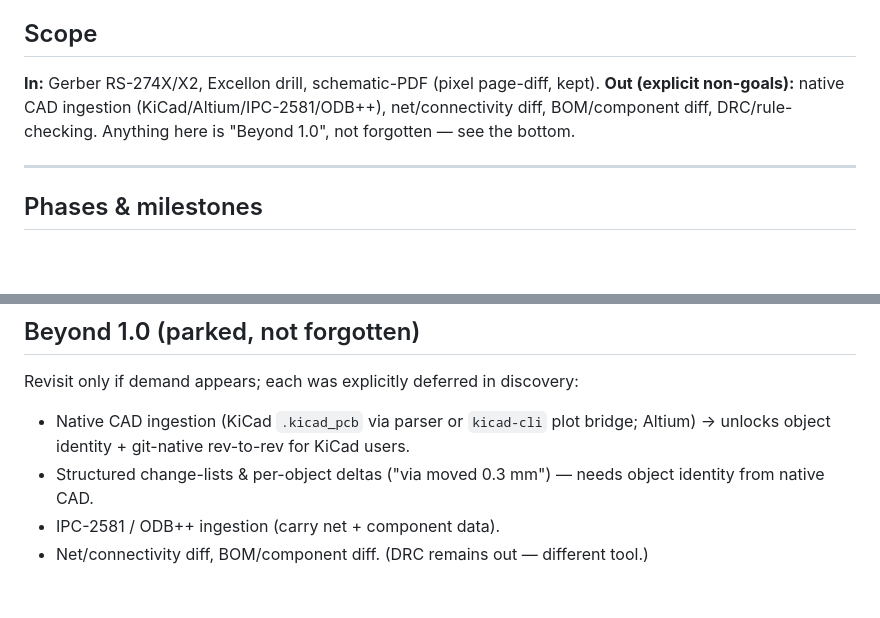
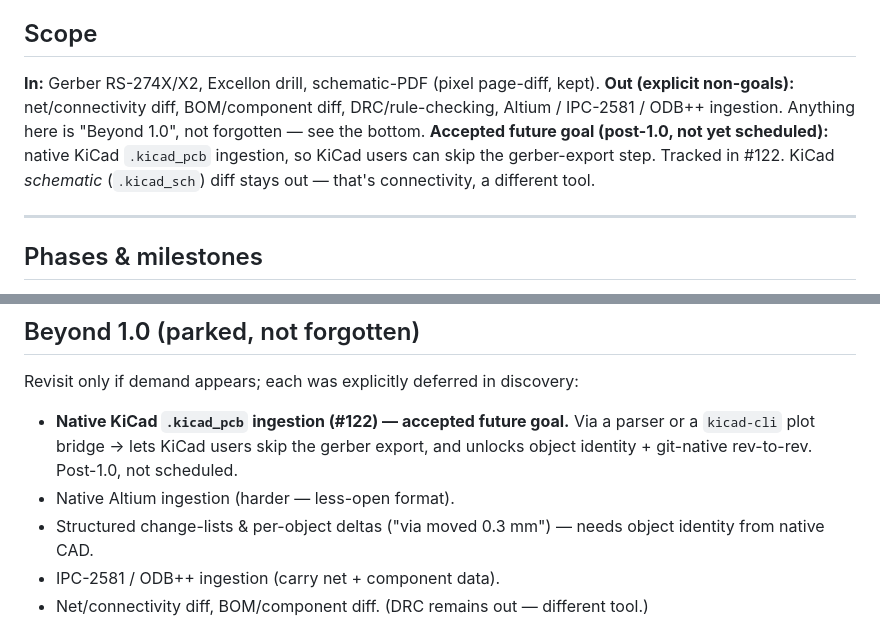
Before and after one commit to Cimos/etchy, a Markdown page: docs/ROADMAP.md, 2 parts joined by grey strips. Drawn GitHub-style; blank space fills up the shorter version.

Commit message:
docs: record native KiCad .kicad_pcb diff as an accepted future goal (Refs #122)
Move KiCad .kicad_pcb ingestion from a hard non-goal to a documented, accepted
post-1.0 goal (skip the gerber-export step for KiCad users). Altium, IPC-2581,
ODB++, net/connectivity, BOM and DRC stay explicit non-goals; KiCad schematic
diff stays out too (connectivity, a different tool).

```diff
--- a/docs/ROADMAP.md
+++ b/docs/ROADMAP.md
@@ -33,9 +33,13 @@ and machine-readable magnitudes — on any Gerber/Excellon fab pack.
 ## Scope
 
 **In:** Gerber RS-274X/X2, Excellon drill, schematic-PDF (pixel page-diff, kept).
-**Out (explicit non-goals):** native CAD ingestion (KiCad/Altium/IPC-2581/ODB++),
-net/connectivity diff, BOM/component diff, DRC/rule-checking. Anything here is
-"Beyond 1.0", not forgotten — see the bottom.
+**Out (explicit non-goals):** net/connectivity diff, BOM/component diff,
+DRC/rule-checking, Altium / IPC-2581 / ODB++ ingestion. Anything here is "Beyond
+1.0", not forgotten — see the bottom.
+**Accepted future goal (post-1.0, not yet scheduled):** native KiCad
+`.kicad_pcb` ingestion, so KiCad users can skip the gerber-export step. Tracked
+in #122. KiCad *schematic* (`.kicad_sch`) diff stays out — that's connectivity,
+a different tool.
 
 ---
 
@@ -122,8 +126,10 @@ and trust the result.
 
 ## Beyond 1.0 (parked, not forgotten)
 Revisit only if demand appears; each was explicitly deferred in discovery:
-- Native CAD ingestion (KiCad `.kicad_pcb` via parser or `kicad-cli` plot bridge;
-  Altium) → unlocks object identity + git-native rev-to-rev for KiCad users.
+- **Native KiCad `.kicad_pcb` ingestion (#122) — accepted future goal.** Via a
+  parser or a `kicad-cli` plot bridge → lets KiCad users skip the gerber export,
+  and unlocks object identity + git-native rev-to-rev. Post-1.0, not scheduled.
+- Native Altium ingestion (harder — less-open format).
 - Structured change-lists & per-object deltas ("via moved 0.3 mm") — needs object
   identity from native CAD.
 - IPC-2581 / ODB++ ingestion (carry net + component data).
```
